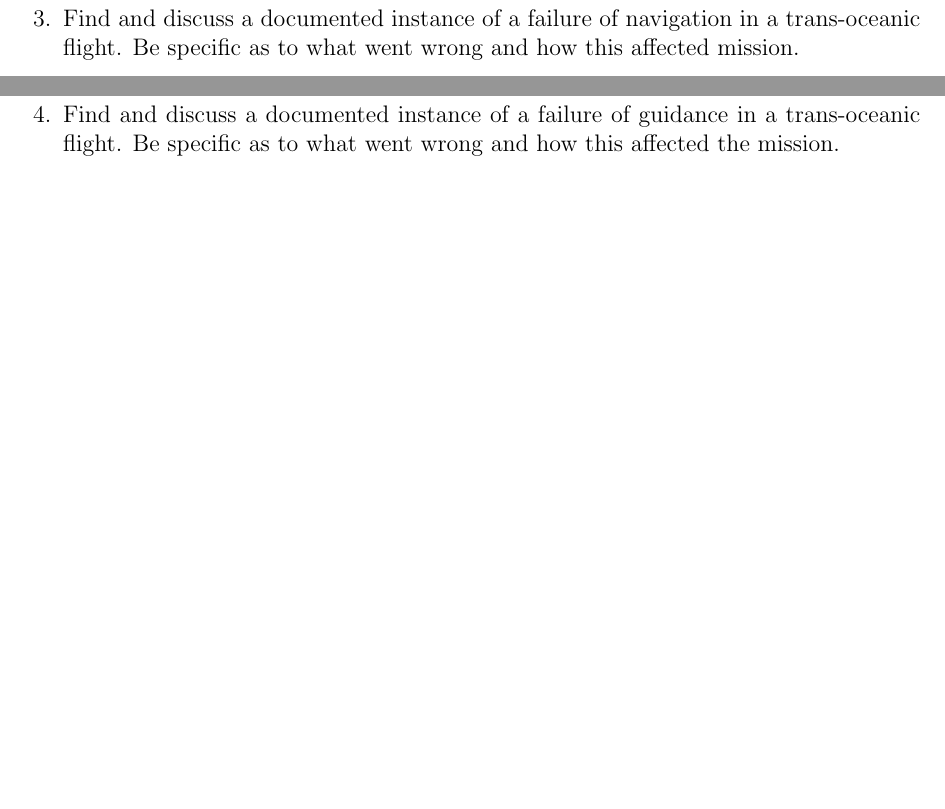
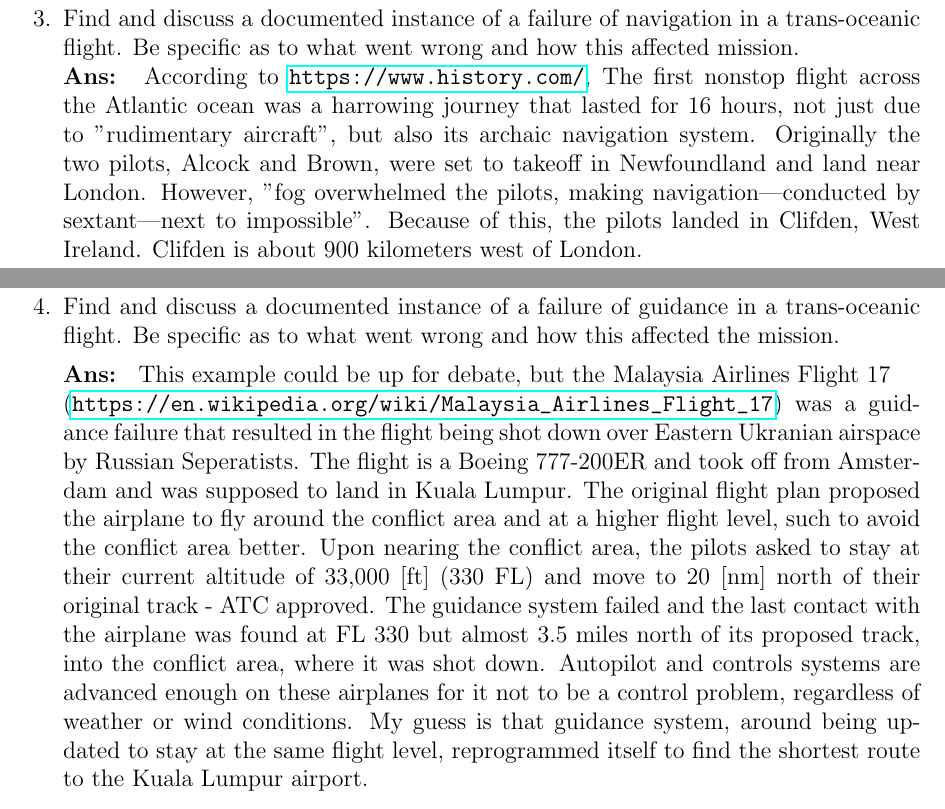
Before and after one commit to nsm0014-princiNav/hw1, a LaTeX problem sheet (hw1.tex): two parts of pages 3 and 4 of 7, joined at a grey line, cut so that both start at the same text, the shorter picture padded with empty space. Compiled offline with pdfLaTeX.

Commit message:
Completed questions 3,4

```diff
--- a/hw1.tex
+++ b/hw1.tex
@@ -65,9 +66,16 @@
         \part{To how many significant digits was your estimated position accurate?}
     \end{parts}
     \clearpage
-    \question{Find and discuss a documented instance of a failure of navigation in a trans-oceanic flight. Be specific as to what went wrong and how this affected mission.}
+    \question{Find and discuss a documented instance of a failure of navigation in a trans-oceanic flight. Be specific as to what went wrong and how this affected mission.}\\
+    \solution{
+        According to \url{https://www.history.com/}, The first nonstop flight across the Atlantic ocean was a harrowing journey that lasted for 16 hours, not just due to "rudimentary aircraft", but also its archaic navigation system. Originally the two pilots, Alcock and Brown, were set to takeoff in Newfoundland and land near London. However, "fog overwhelmed the pilots, making navigation—conducted by sextant—next to impossible". Because of this, the pilots landed in Clifden, West Ireland. Clifden is about 900 kilometers west of London.}
     \clearpage
     \question{Find and discuss a documented instance of a failure of guidance in a trans-oceanic flight. Be specific as to what went wrong and how this affected the mission.}
+
+    \solution{ This example could be up for debate, but the Malaysia Airlines Flight 17\\
+    (\url{https://en.wikipedia.org/wiki/Malaysia_Airlines_Flight_17}) was a guidance failure that resulted in the flight being shot down over Eastern Ukranian airspace by Russian Seperatists. The flight is a Boeing 777-200ER and took off from Amsterdam and was supposed to land in Kuala Lumpur. The original flight plan proposed the airplane to fly around the conflict area and at a higher flight level, such to avoid the conflict area better. Upon nearing the conflict area, the pilots asked to stay at their current altitude of 33,000 [ft] (330 FL) and move to 20 [nm] north of their original track - ATC approved. The guidance system failed and the last contact with the airplane was found at FL 330 but almost 3.5 miles north of its proposed track, into the conflict area, where it was shot down. Autopilot and controls systems are advanced enough on these airplanes for it not to be a control problem, regardless of weather or wind conditions. My guess is that guidance system, around being updated to stay at the same flight level, reprogrammed itself to find the shortest route to the Kuala Lumpur airport.
+
+    }
     \clearpage
     \question{Assume that you have 1000 noisy biased measurements of the acceleration (scalar) of a \textit{\textbf{stationary}} body over 100 seconds ($dt = 0.1$) as shown in the equation below.
         \[\tilde{\ddot{x}} = \ddot{x} + b + \eta \]
```
Also changed, not shown: hw1.tex (5 more changed lines).
